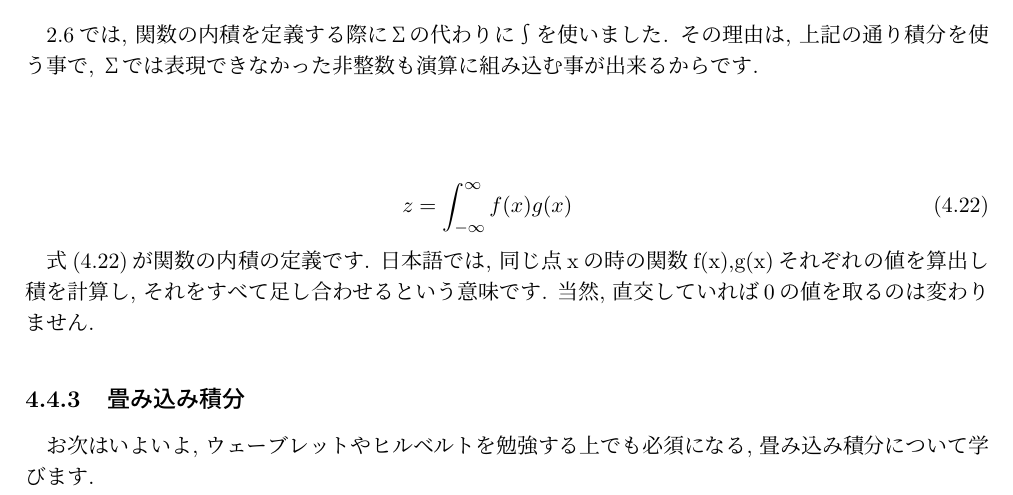
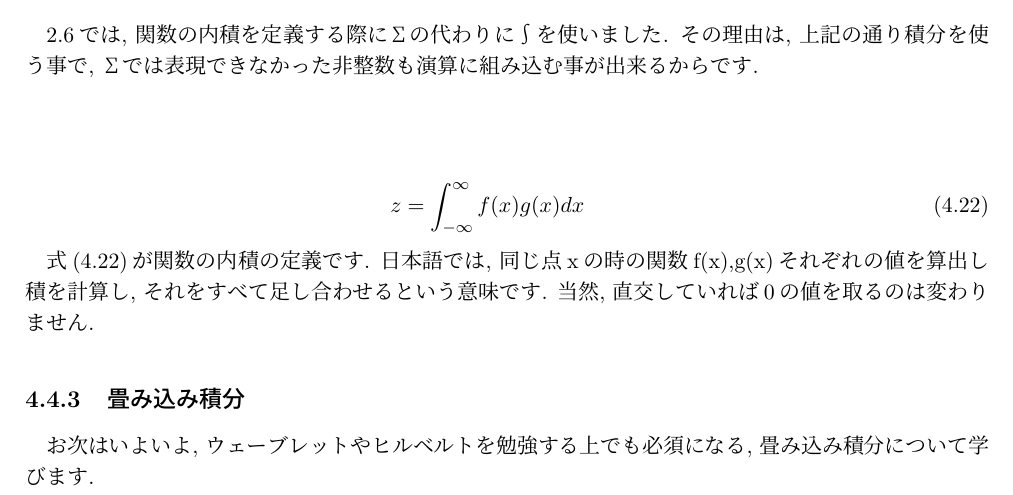
Before and after one commit to Yujingoto/math, a LaTeX document (basic.tex): part of page 38 of 48, cut so that both start at the same text. Compiled offline with pLaTeX and dvipdfmx.

Commit message:
fix typos

```diff
--- a/basic.tex
+++ b/basic.tex
@@ -962,7 +962,7 @@ X(f) &=& \mathcal{F}[x(t)] = \int^{\infty}_{-\infty}x(t)\exp(-j2\pi f)dt \\
 
 \begin{eqnarray}
 \label{eq:dot_func}
-z = \int^{\infty}_{-\infty} f(x)g(x)
+z = \int^{\infty}_{-\infty} f(x)g(x)dx
 \end{eqnarray}
 
 式(\ref{eq:dot_func})が関数の内積の定義です. 日本語では, 同じ点xの時の関数f(x),g(x)それぞれの値を算出し積を計算し, それをすべて足し合わせるという意味です. 当然, 直交していれば0の値を取るのは変わりません.
```
Also changed, not shown: basic.pdf.
